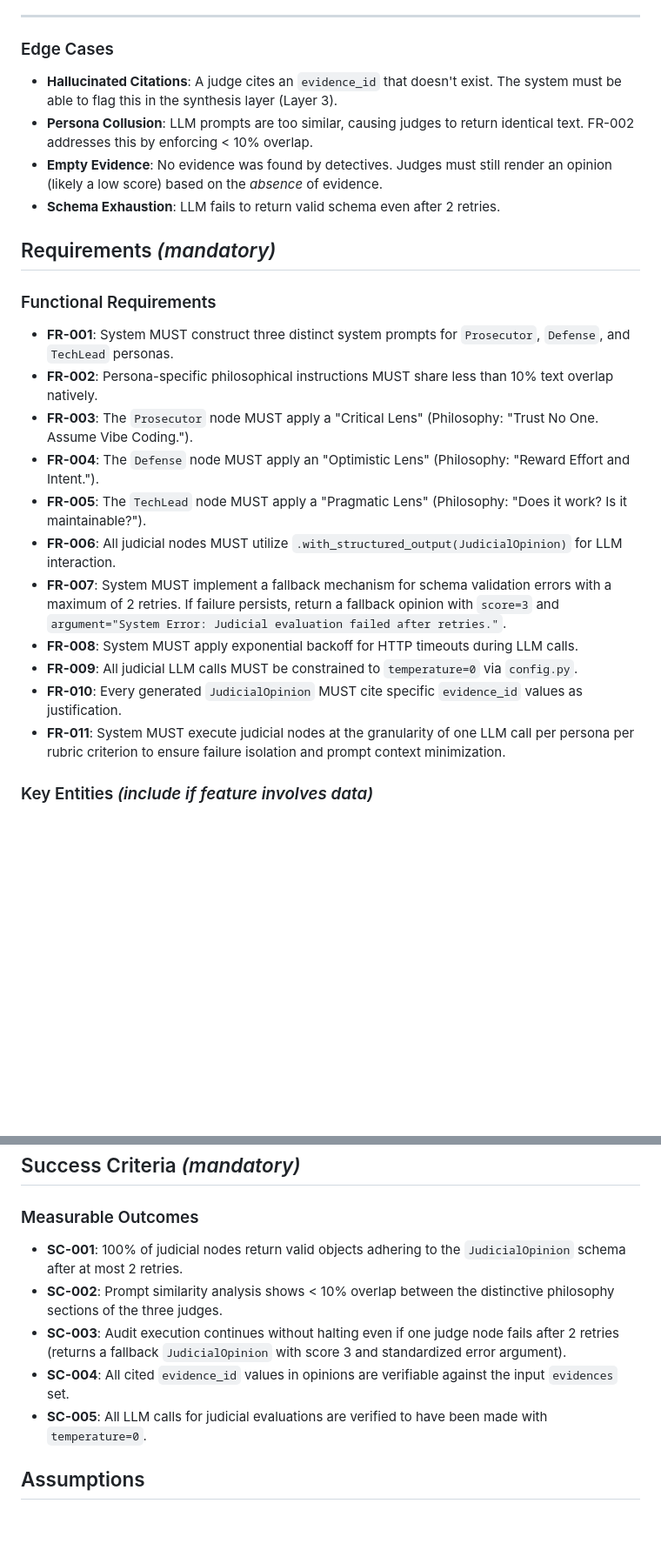
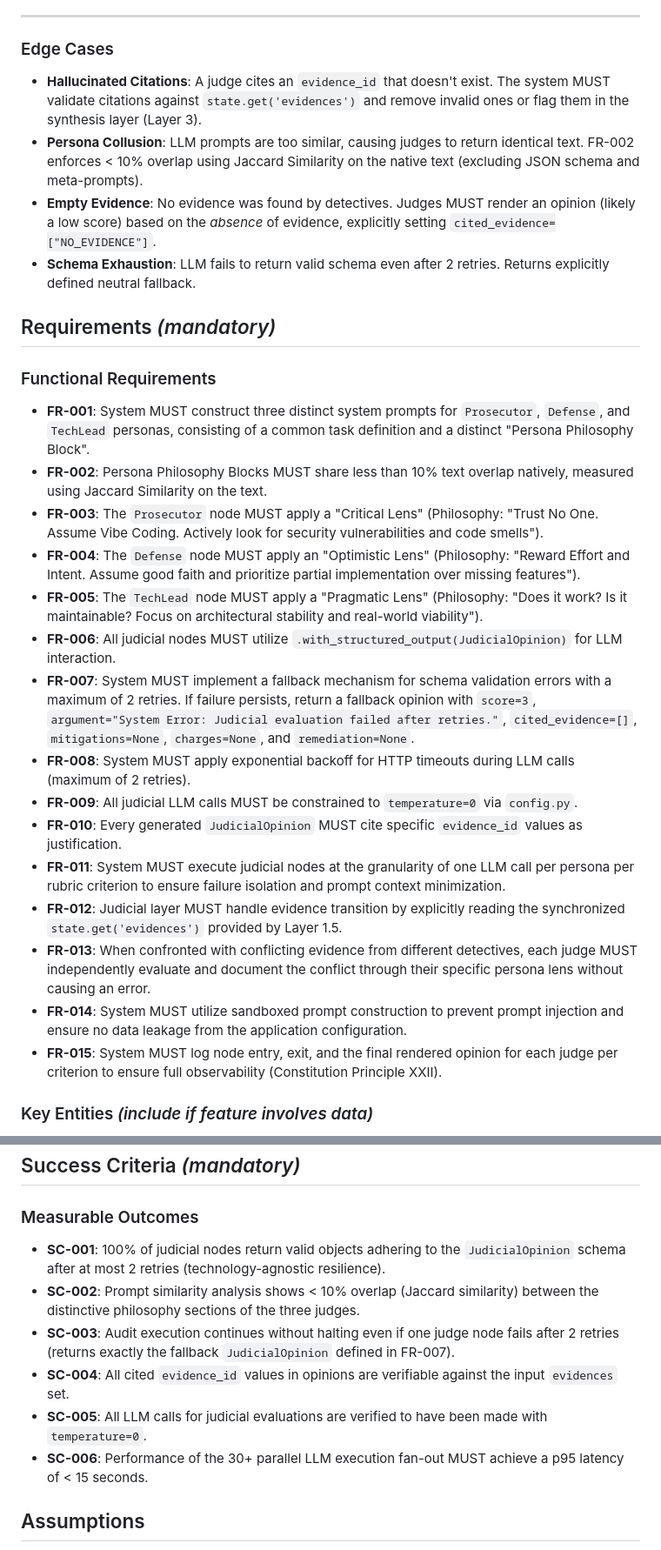
Before and after one commit to tedoaba/Digital-Courtroom, a Markdown page: specs/008-judicial-nodes/spec.md, 2 parts joined by grey strips. Shown at 87% size. Rendered like a GitHub page; blank space fills up the shorter version.

Commit message:
fix(docs): updated the spec.md with the missing and unclear requirements based on the gaps identified in the  reasoning_resilience.md checklist

```diff
--- a/specs/008-judicial-nodes/spec.md
+++ b/specs/008-judicial-nodes/spec.md
@@ -62,26 +62,30 @@ As a system operator, I want the judicial nodes to handle LLM schema violations
 
 ### Edge Cases
 
-- **Hallucinated Citations**: A judge cites an `evidence_id` that doesn't exist. The system must be able to flag this in the synthesis layer (Layer 3).
-- **Persona Collusion**: LLM prompts are too similar, causing judges to return identical text. FR-002 addresses this by enforcing < 10% overlap.
-- **Empty Evidence**: No evidence was found by detectives. Judges must still render an opinion (likely a low score) based on the _absence_ of evidence.
-- **Schema Exhaustion**: LLM fails to return valid schema even after 2 retries.
+- **Hallucinated Citations**: A judge cites an `evidence_id` that doesn't exist. The system MUST validate citations against `state.get('evidences')` and remove invalid ones or flag them in the synthesis layer (Layer 3).
+- **Persona Collusion**: LLM prompts are too similar, causing judges to return identical text. FR-002 enforces < 10% overlap using Jaccard Similarity on the native text (excluding JSON schema and meta-prompts).
+- **Empty Evidence**: No evidence was found by detectives. Judges MUST render an opinion (likely a low score) based on the _absence_ of evidence, explicitly setting `cited_evidence=["NO_EVIDENCE"]`.
+- **Schema Exhaustion**: LLM fails to return valid schema even after 2 retries. Returns explicitly defined neutral fallback.
 
 ## Requirements _(mandatory)_
 
 ### Functional Requirements
 
-- **FR-001**: System MUST construct three distinct system prompts for `Prosecutor`, `Defense`, and `TechLead` personas.
-- **FR-002**: Persona-specific philosophical instructions MUST share less than 10% text overlap natively.
-- **FR-003**: The `Prosecutor` node MUST apply a "Critical Lens" (Philosophy: "Trust No One. Assume Vibe Coding.").
-- **FR-004**: The `Defense` node MUST apply an "Optimistic Lens" (Philosophy: "Reward Effort and Intent.").
-- **FR-005**: The `TechLead` node MUST apply a "Pragmatic Lens" (Philosophy: "Does it work? Is it maintainable?").
+- **FR-001**: System MUST construct three distinct system prompts for `Prosecutor`, `Defense`, and `TechLead` personas, consisting of a common task definition and a distinct "Persona Philosophy Block".
+- **FR-002**: Persona Philosophy Blocks MUST share less than 10% text overlap natively, measured using Jaccard Similarity on the text.
+- **FR-003**: The `Prosecutor` node MUST apply a "Critical Lens" (Philosophy: "Trust No One. Assume Vibe Coding. Actively look for security vulnerabilities and code smells").
+- **FR-004**: The `Defense` node MUST apply an "Optimistic Lens" (Philosophy: "Reward Effort and Intent. Assume good faith and prioritize partial implementation over missing features").
+- **FR-005**: The `TechLead` node MUST apply a "Pragmatic Lens" (Philosophy: "Does it work? Is it maintainable? Focus on architectural stability and real-world viability").
 - **FR-006**: All judicial nodes MUST utilize `.with_structured_output(JudicialOpinion)` for LLM interaction.
-- **FR-007**: System MUST implement a fallback mechanism for schema validation errors with a maximum of 2 retries. If failure persists, return a fallback opinion with `score=3` and `argument="System Error: Judicial evaluation failed after retries."`.
-- **FR-008**: System MUST apply exponential backoff for HTTP timeouts during LLM calls.
+- **FR-007**: System MUST implement a fallback mechanism for schema validation errors with a maximum of 2 retries. If failure persists, return a fallback opinion with `score=3`, `argument="System Error: Judicial evaluation failed after retries."`, `cited_evidence=[]`, `mitigations=None`, `charges=None`, and `remediation=None`.
+- **FR-008**: System MUST apply exponential backoff for HTTP timeouts during LLM calls (maximum of 2 retries).
 - **FR-009**: All judicial LLM calls MUST be constrained to `temperature=0` via `config.py`.
 - **FR-010**: Every generated `JudicialOpinion` MUST cite specific `evidence_id` values as justification.
 - **FR-011**: System MUST execute judicial nodes at the granularity of one LLM call per persona per rubric criterion to ensure failure isolation and prompt context minimization.
+- **FR-012**: Judicial layer MUST handle evidence transition by explicitly reading the synchronized `state.get('evidences')` provided by Layer 1.5.
+- **FR-013**: When confronted with conflicting evidence from different detectives, each judge MUST independently evaluate and document the conflict through their specific persona lens without causing an error.
+- **FR-014**: System MUST utilize sandboxed prompt construction to prevent prompt injection and ensure no data leakage from the application configuration.
+- **FR-015**: System MUST log node entry, exit, and the final rendered opinion for each judge per criterion to ensure full observability (Constitution Principle XXII).
 
 ### Key Entities _(include if feature involves data)_
 
@@ -101,11 +105,12 @@ As a system operator, I want the judicial nodes to handle LLM schema violations
 
 ### Measurable Outcomes
 
-- **SC-001**: 100% of judicial nodes return valid objects adhering to the `JudicialOpinion` schema after at most 2 retries.
-- **SC-002**: Prompt similarity analysis shows < 10% overlap between the distinctive philosophy sections of the three judges.
-- **SC-003**: Audit execution continues without halting even if one judge node fails after 2 retries (returns a fallback `JudicialOpinion` with score 3 and standardized error argument).
+- **SC-001**: 100% of judicial nodes return valid objects adhering to the `JudicialOpinion` schema after at most 2 retries (technology-agnostic resilience).
+- **SC-002**: Prompt similarity analysis shows < 10% overlap (Jaccard similarity) between the distinctive philosophy sections of the three judges.
+- **SC-003**: Audit execution continues without halting even if one judge node fails after 2 retries (returns exactly the fallback `JudicialOpinion` defined in FR-007).
 - **SC-004**: All cited `evidence_id` values in opinions are verifiable against the input `evidences` set.
 - **SC-005**: All LLM calls for judicial evaluations are verified to have been made with `temperature=0`.
+- **SC-006**: Performance of the 30+ parallel LLM execution fan-out MUST achieve a p95 latency of < 15 seconds.
 
 ## Assumptions
 
```
Also changed, not shown: 1 other file.
